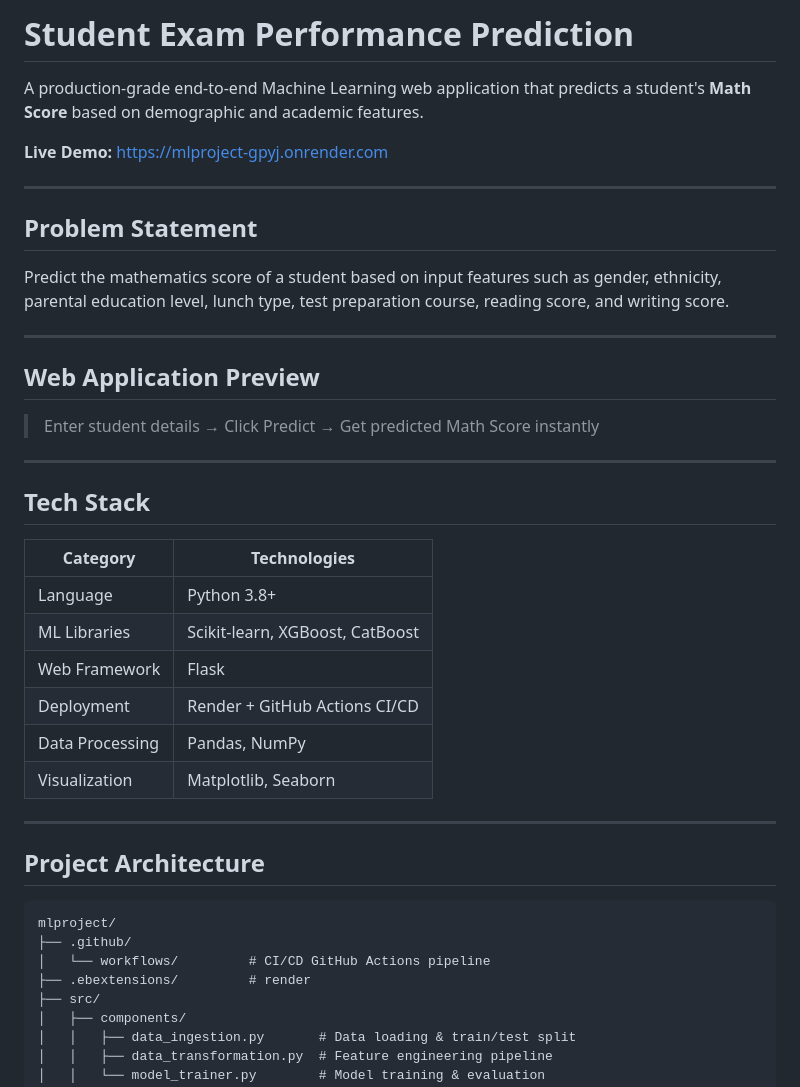
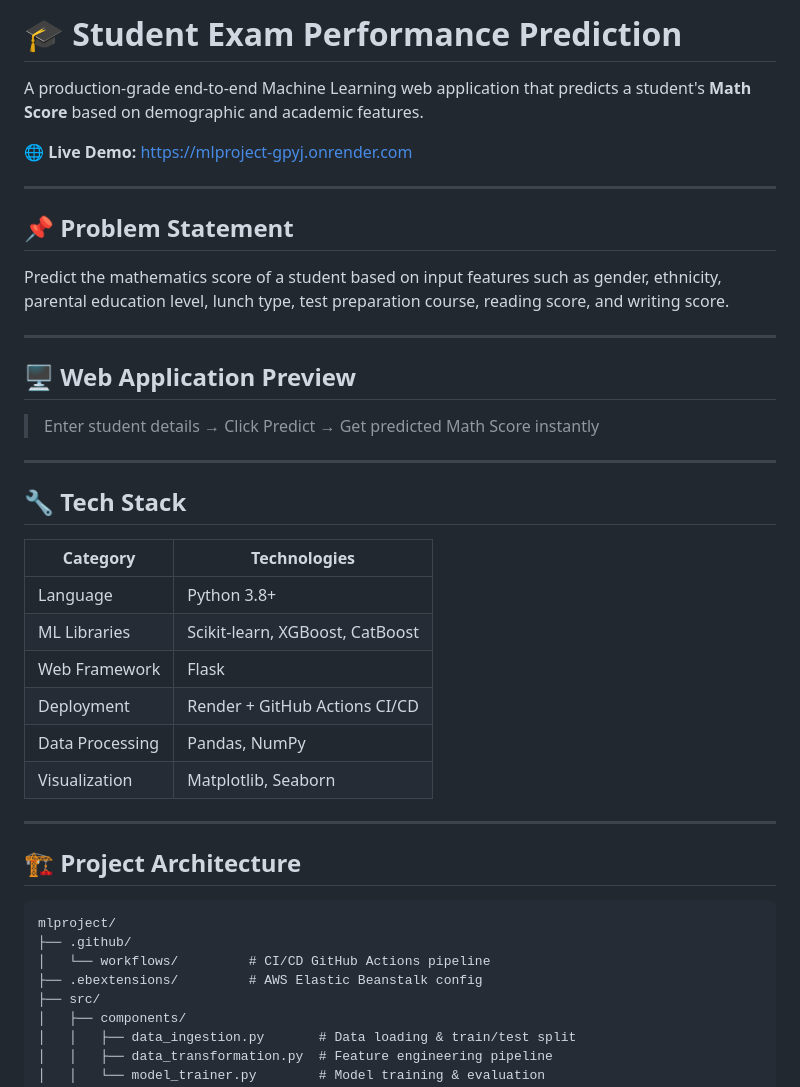
Before and after one commit to 18091998/mlproject, a Markdown page: README.md, the part around one of its changes. Drawn GitHub-style.

Commit message:
Added professional README

````diff
--- a/README.md
+++ b/README.md
@@ -1,24 +1,24 @@
-#  Student Exam Performance Prediction
+# 🎓 Student Exam Performance Prediction
 
 A production-grade end-to-end Machine Learning web application that predicts a student's **Math Score** based on demographic and academic features.
 
-  **Live Demo:** [https://mlproject-gpyj.onrender.com](https://mlproject-gpyj.onrender.com)
+🌐 **Live Demo:** [https://mlproject-gpyj.onrender.com](https://mlproject-gpyj.onrender.com)
 
 ---
 
-##  Problem Statement
+## 📌 Problem Statement
 
 Predict the mathematics score of a student based on input features such as gender, ethnicity, parental education level, lunch type, test preparation course, reading score, and writing score.
 
 ---
 
-##  Web Application Preview
+## 🖥️ Web Application Preview
 
 > Enter student details → Click Predict → Get predicted Math Score instantly
 
 ---
 
-##  Tech Stack
+## 🔧 Tech Stack
 
 | Category | Technologies |
 |---|---|
@@ -31,13 +31,13 @@ Predict the mathematics score of a student based on input features such as gende
 
 ---
 
-##  Project Architecture
+## 🏗️ Project Architecture
 
 ```
 mlproject/
 ├── .github/
 │   └── workflows/         # CI/CD GitHub Actions pipeline
-├── .ebextensions/         # render
+├── .ebextensions/         # AWS Elastic Beanstalk config
 ├── src/
 │   ├── components/
 │   │   ├── data_ingestion.py       # Data loading & train/test split
````
Also changed, not shown: other parts of README.md (+10 -10 lines).
